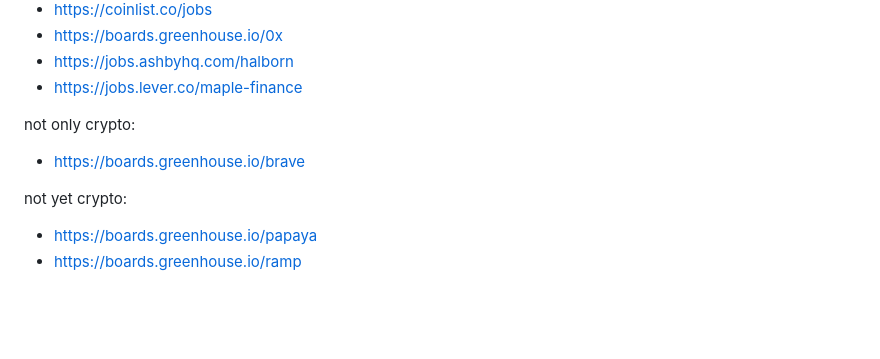
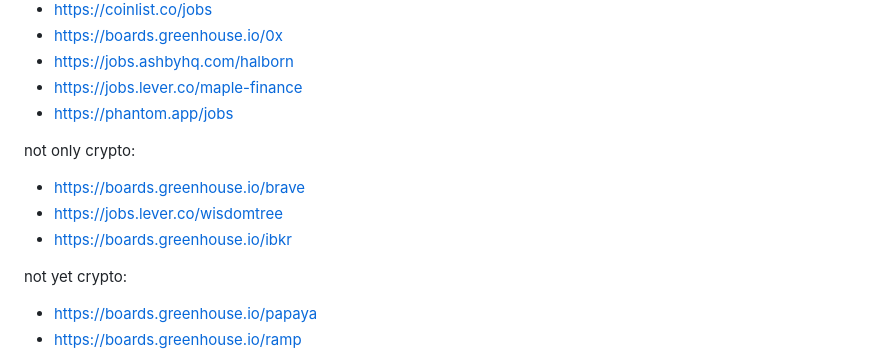
Before and after one commit to yury-dubinin/crypto-jobs-crawler, a Markdown page: README.md, the part around the change. Rendered like a GitHub page; blank space fills up the shorter version.

```diff
--- a/README.md
+++ b/README.md
@@ -110,10 +110,13 @@ wip:
 - https://boards.greenhouse.io/0x
 - https://jobs.ashbyhq.com/halborn
 - https://jobs.lever.co/maple-finance
+- https://phantom.app/jobs
 
 not only crypto:
 
 - https://boards.greenhouse.io/brave
+- https://jobs.lever.co/wisdomtree
+- https://boards.greenhouse.io/ibkr
 
 not yet crypto:
 
```
